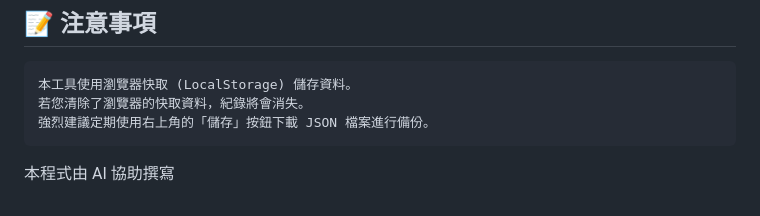
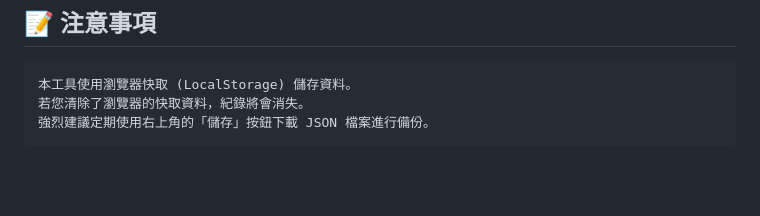
Before and after one commit to emily4027/monster-strike-fruit-assign, a Markdown page: README.md, the part around one of its changes. Rendered like a GitHub page; blank space fills up the shorter version.

Commit message:
Update README formatting and section headings

````diff
--- a/README.md
+++ b/README.md
@@ -104,5 +104,3 @@ JavaScript (Vanilla):
 若您清除了瀏覽器的快取資料，紀錄將會消失。
 強烈建議定期使用右上角的「儲存」按鈕下載 JSON 檔案進行備份。
 ```
-
-本程式由 AI 協助撰寫
````
Also changed, not shown: other parts of README.md (+4 -4 lines).
